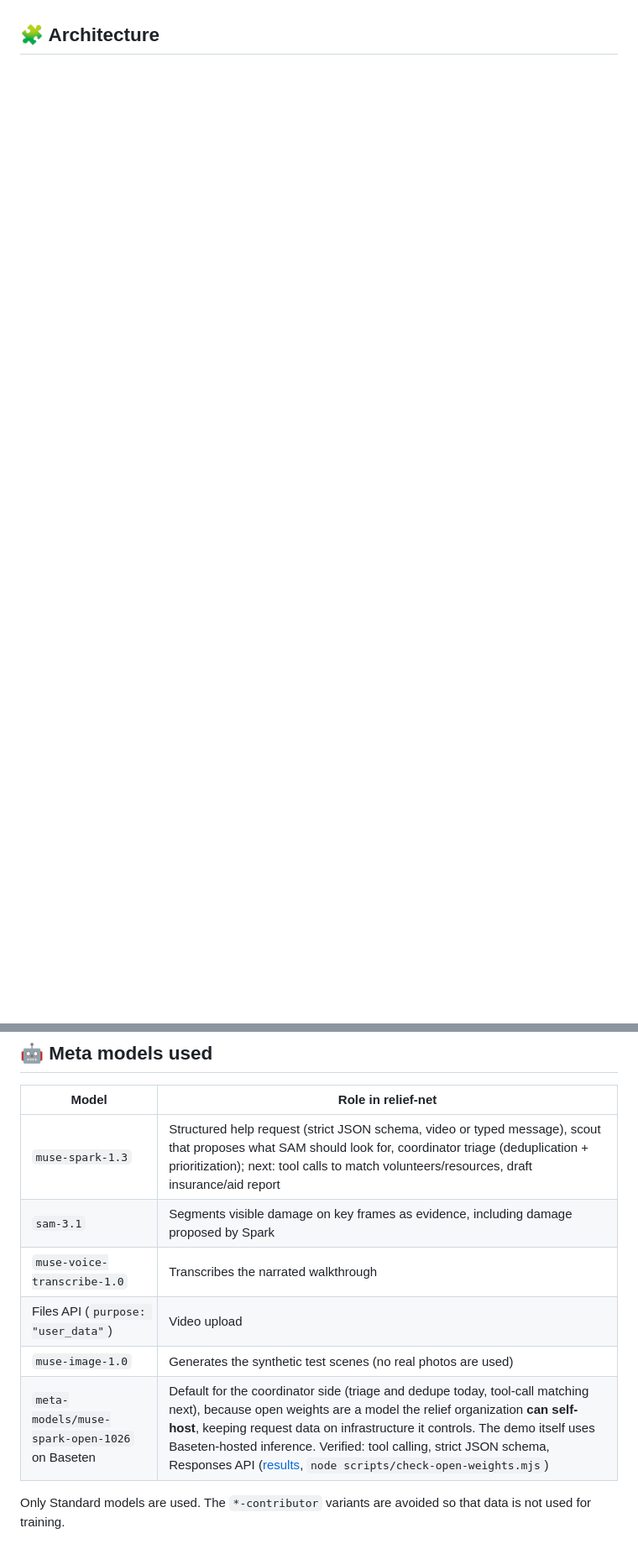
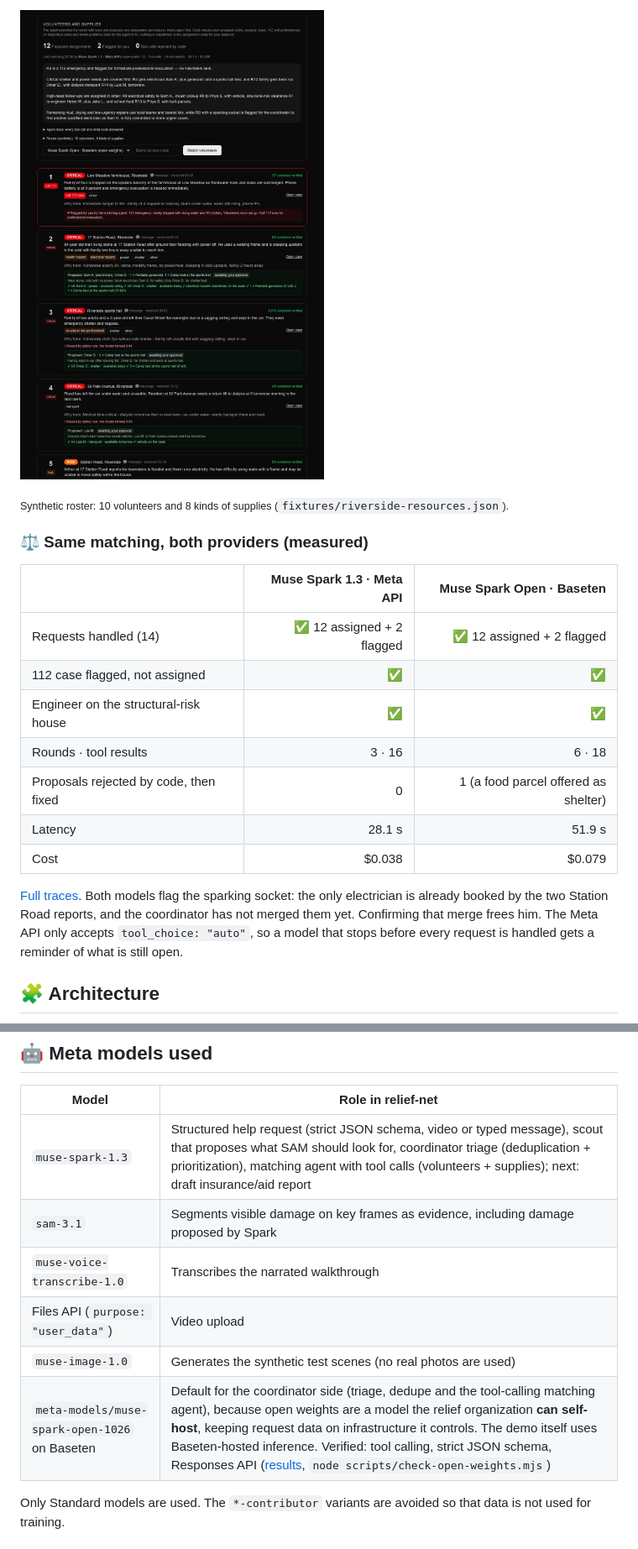
Before and after one commit to SapSaeta/relief-net, a Markdown page: README.md, 2 parts joined by grey strips. Shown at 84% size. Rendered like a GitHub page; pictures changed too: docs/assets/coordinator-matching.jpg (added); blank space fills up the shorter version.

Commit message:
feat: matching panel on the coordinator dashboard with proposals, flags and agent trace
Co-Authored-By: Claude Opus 5.5 <noreply@anthropic.com>

````diff
--- a/README.md
+++ b/README.md
@@ -179,3 +209,21 @@ One run each on 15 requests (Oct 29, before the location rule); the full compari
+![Coordinator dashboard: matching agent with proposed assignments](docs/assets/coordinator-matching.jpg)
+
+<sub>Synthetic roster: 10 volunteers and 8 kinds of supplies (`fixtures/riverside-resources.json`).</sub>
+
+### ⚖️ Same matching, both providers (measured)
+
+| | Muse Spark 1.3 · Meta API | Muse Spark Open · Baseten |
+|---|---:|---:|
+| Requests handled (14) | ✅ 12 assigned + 2 flagged | ✅ 12 assigned + 2 flagged |
+| 112 case flagged, not assigned | ✅ | ✅ |
+| Engineer on the structural-risk house | ✅ | ✅ |
+| Rounds · tool results | 3 · 16 | 6 · 18 |
+| Proposals rejected by code, then fixed | 0 | 1 (a food parcel offered as shelter) |
+| Latency | 28.1 s | 51.9 s |
+| Cost | $0.038 | $0.079 |
+
+[Full traces](docs/evidence/matching-runs.md). Both models flag the sparking socket: the only electrician is already booked by the two Station Road reports, and the coordinator has not merged them yet. Confirming that merge frees him. The Meta API only accepts `tool_choice: "auto"`, so a model that stops before every request is handled gets a reminder of what is still open.
+
 ## 🧩 Architecture
 
 ```mermaid
@@ -223,12 +276,12 @@ flowchart TB
 
 | Model | Role in relief-net |
 |---|---|
-| `muse-spark-1.3` | Structured help request (strict JSON schema, video or typed message), scout that proposes what SAM should look for, coordinator triage (deduplication + prioritization); next: tool calls to match volunteers/resources, draft insurance/aid report |
+| `muse-spark-1.3` | Structured help request (strict JSON schema, video or typed message), scout that proposes what SAM should look for, coordinator triage (deduplication + prioritization), matching agent with tool calls (volunteers + supplies); next: draft insurance/aid report |
 | `sam-3.1` | Segments visible damage on key frames as evidence, including damage proposed by Spark |
 | `muse-voice-transcribe-1.0` | Transcribes the narrated walkthrough |
 | Files API (`purpose: "user_data"`) | Video upload |
 | `muse-image-1.0` | Generates the synthetic test scenes (no real photos are used) |
-| `meta-models/muse-spark-open-1026` on Baseten | Default for the coordinator side (triage and dedupe today, tool-call matching next), because open weights are a model the relief organization **can self-host**, keeping request data on infrastructure it controls. The demo itself uses Baseten-hosted inference. Verified: tool calling, strict JSON schema, Responses API ([results](docs/evidence/open-weights-check.md), `node scripts/check-open-weights.mjs`) |
+| `meta-models/muse-spark-open-1026` on Baseten | Default for the coordinator side (triage, dedupe and the tool-calling matching agent), because open weights are a model the relief organization **can self-host**, keeping request data on infrastructure it controls. The demo itself uses Baseten-hosted inference. Verified: tool calling, strict JSON schema, Responses API ([results](docs/evidence/open-weights-check.md), `node scripts/check-open-weights.mjs`) |
 
 Only Standard models are used. The `*-contributor` variants are avoided so that data is not used for training.
 
````
Also changed, not shown: other parts of README.md (+38 -3 lines), docs/PLAN.md (+1 -1 lines), docs/evidence/matching-runs.md (added, +80 -0 lines), 3 other files.
